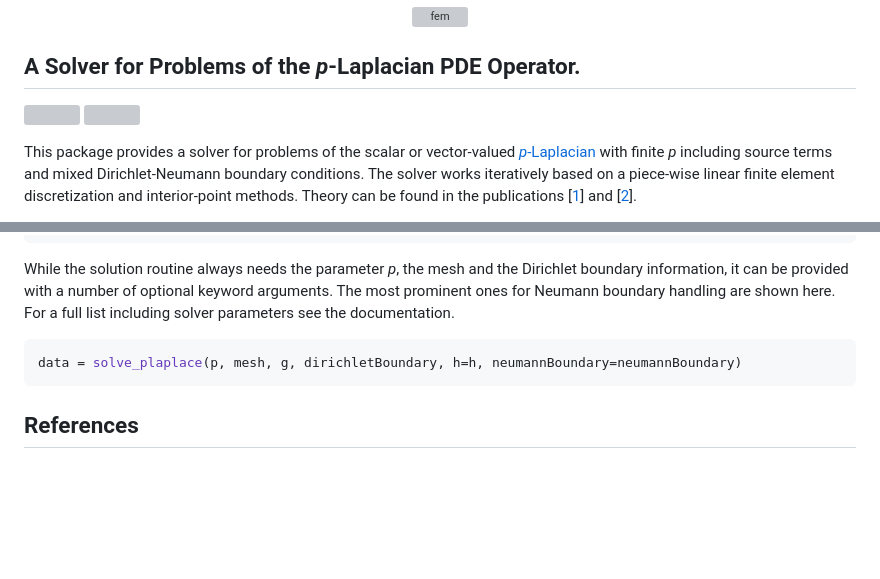
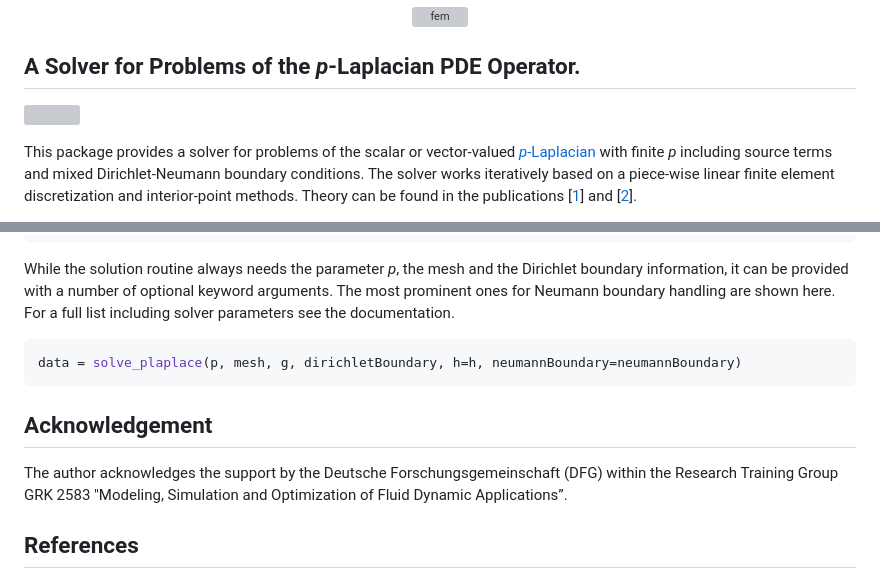
Before and after one commit to hwyschka/PLaplace.jl, a Markdown page: README.md, 2 parts joined by grey strips. GitHub-like rendering; blank space fills up the shorter version; grey boxes are pictures that could not be loaded.

````diff
--- a/README.md
+++ b/README.md
@@ -3,7 +3,6 @@
 ## A Solver for Problems of the _p_-Laplacian PDE Operator.
 
 [![][test-badge]][test-url]
-[![][cov-badge]][cov-url]
 
 This package provides a solver for problems of the scalar or vector-valued [_p_-Laplacian](https://en.wikipedia.org/wiki/P-Laplacian) with finite _p_ including source terms and mixed Dirichlet-Neumann boundary conditions.
 The solver works iteratively based on a piece-wise linear finite element discretization and interior-point methods.
@@ -104,6 +103,11 @@ For a full list including solver parameters see the documentation.
 data = solve_plaplace(p, mesh, g, dirichletBoundary, h=h, neumannBoundary=neumannBoundary)
 ```
 
+## Acknowledgement
+The author acknowledges the support by the Deutsche Forschungsgemeinschaft (DFG)
+within the Research Training Group GRK 2583
+"Modeling, Simulation and Optimization of Fluid Dynamic Applications”.
+
 ## References
 
 \[1\] S. Loisel. “[Efficient algorithms for solving the p-Laplacian in polynomial time](https://link.springer.com/article/10.1007/s00211-020-01141-z)”. Numerische
````
